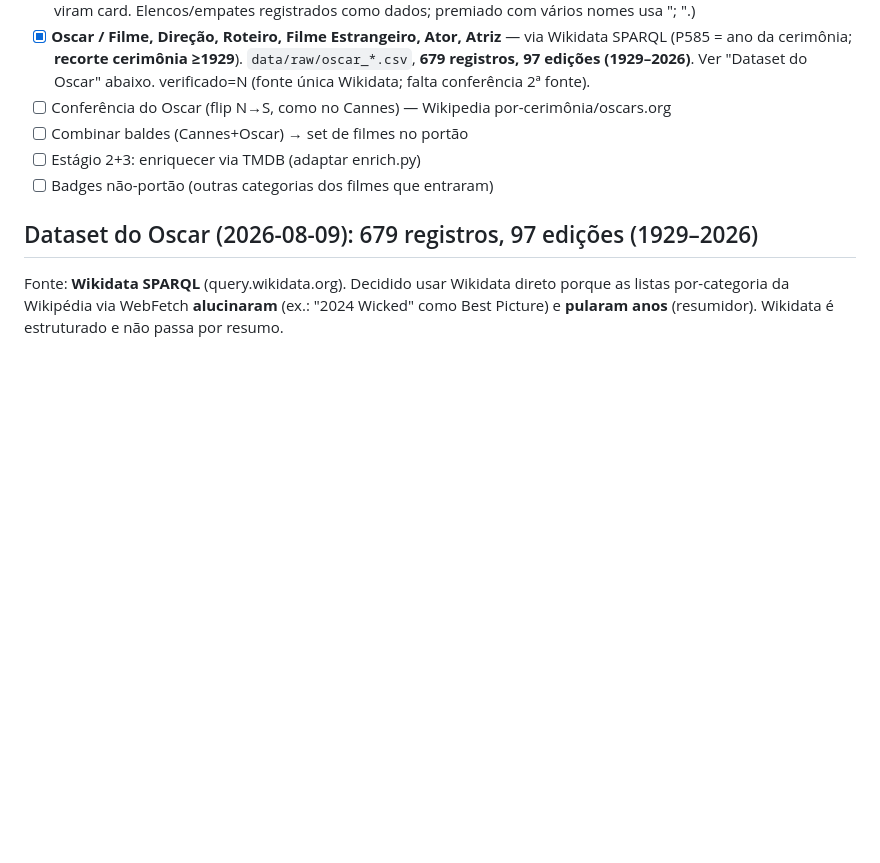
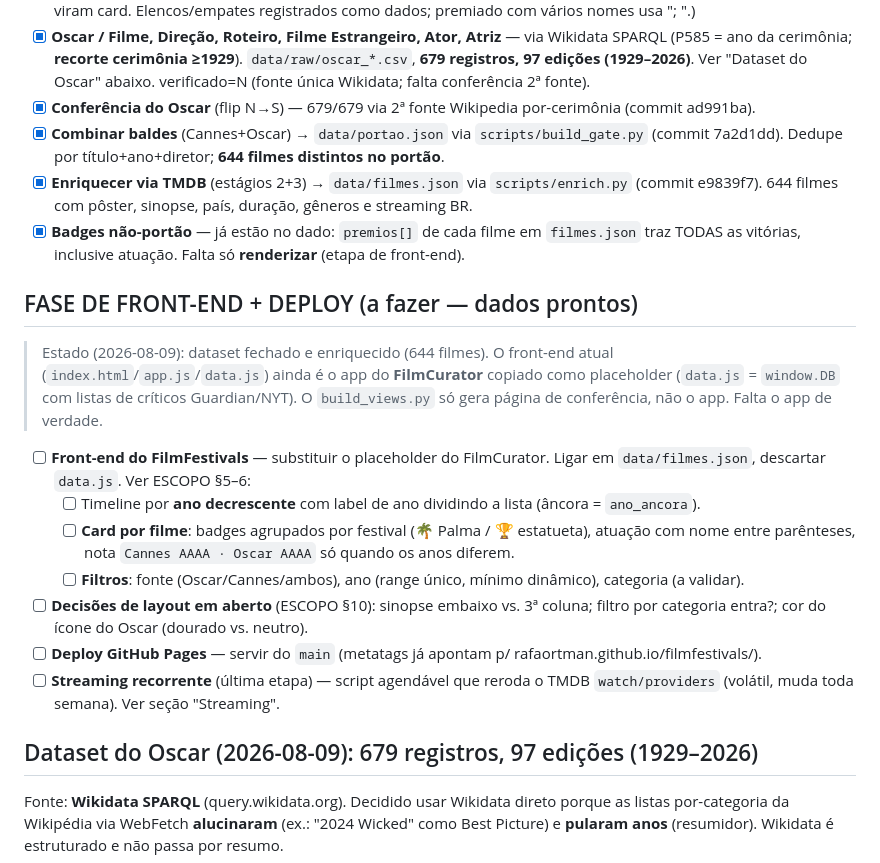
Before and after one commit to rafaortman/filmfestivals, a Markdown page: data/PROGRESS.md, the part around the change. Drawn GitHub-style; blank space fills up the shorter version.

Commit message:
atualiza TODO: fase de dados concluída, abre fase de front-end
Marca como feitos conferência do Oscar, combinação de baldes e
enriquecimento TMDB (644 filmes). Adiciona a fase de front-end/deploy:
o app atual ainda é o placeholder do FilmCurator.

Co-Authored-By: Claude Opus 4.8 <noreply@anthropic.com>

```diff
--- a/data/PROGRESS.md
+++ b/data/PROGRESS.md
@@ -57,10 +57,32 @@ e demais categorias vencidas pelos filmes que já entraram.
       SPARQL (P585 = ano da cerimônia; **recorte cerimônia ≥1929**). `data/raw/oscar_*.csv`,
       **679 registros, 97 edições (1929–2026)**. Ver "Dataset do Oscar" abaixo. verificado=N
       (fonte única Wikidata; falta conferência 2ª fonte).
-- [ ] Conferência do Oscar (flip N→S, como no Cannes) — Wikipedia por-cerimônia/oscars.org
-- [ ] Combinar baldes (Cannes+Oscar) → set de filmes no portão
-- [ ] Estágio 2+3: enriquecer via TMDB (adaptar enrich.py)
-- [ ] Badges não-portão (outras categorias dos filmes que entraram)
+- [x] **Conferência do Oscar** (flip N→S) — 679/679 via 2ª fonte Wikipedia por-cerimônia
+      (commit ad991ba).
+- [x] **Combinar baldes** (Cannes+Oscar) → `data/portao.json` via `scripts/build_gate.py`
+      (commit 7a2d1dd). Dedupe por título+ano+diretor; **644 filmes distintos no portão**.
+- [x] **Enriquecer via TMDB** (estágios 2+3) → `data/filmes.json` via `scripts/enrich.py`
+      (commit e9839f7). 644 filmes com pôster, sinopse, país, duração, gêneros e streaming BR.
+- [x] **Badges não-portão** — já estão no dado: `premios[]` de cada filme em `filmes.json`
+      traz TODAS as vitórias, inclusive atuação. Falta só **renderizar** (etapa de front-end).
+
+## FASE DE FRONT-END + DEPLOY (a fazer — dados prontos)
+> Estado (2026-08-09): dataset fechado e enriquecido (644 filmes). O front-end atual
+> (`index.html`/`app.js`/`data.js`) ainda é o app do **FilmCurator** copiado como
+> placeholder (`data.js` = `window.DB` com listas de críticos Guardian/NYT). O
+> `build_views.py` só gera página de conferência, não o app. Falta o app de verdade.
+
+- [ ] **Front-end do FilmFestivals** — substituir o placeholder do FilmCurator. Ligar em
+      `data/filmes.json`, descartar `data.js`. Ver ESCOPO §5–6:
+  - [ ] Timeline por **ano decrescente** com label de ano dividindo a lista (âncora = `ano_ancora`).
+  - [ ] **Card por filme**: badges agrupados por festival (🌴 Palma / 🏆 estatueta),
+        atuação com nome entre parênteses, nota `Cannes AAAA · Oscar AAAA` só quando os anos diferem.
+  - [ ] **Filtros**: fonte (Oscar/Cannes/ambos), ano (range único, mínimo dinâmico), categoria (a validar).
+- [ ] **Decisões de layout em aberto** (ESCOPO §10): sinopse embaixo vs. 3ª coluna;
+      filtro por categoria entra?; cor do ícone do Oscar (dourado vs. neutro).
+- [ ] **Deploy GitHub Pages** — servir do `main` (metatags já apontam p/ rafaortman.github.io/filmfestivals/).
+- [ ] **Streaming recorrente** (última etapa) — script agendável que reroda o TMDB
+      `watch/providers` (volátil, muda toda semana). Ver seção "Streaming".
 
 ## Dataset do Oscar (2026-08-09): 679 registros, 97 edições (1929–2026)
 Fonte: **Wikidata SPARQL** (query.wikidata.org). Decidido usar Wikidata direto porque
```
